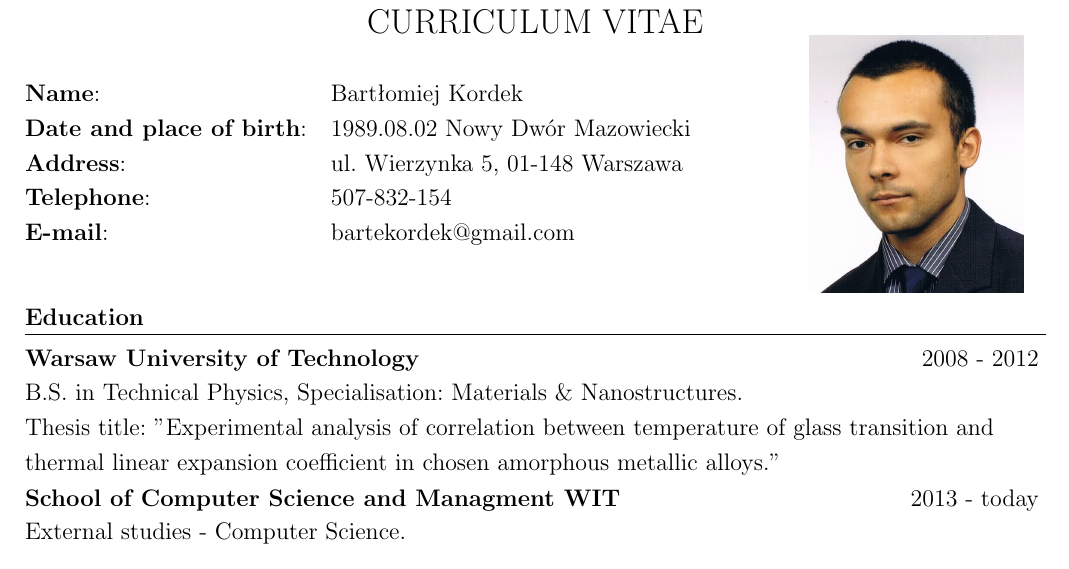
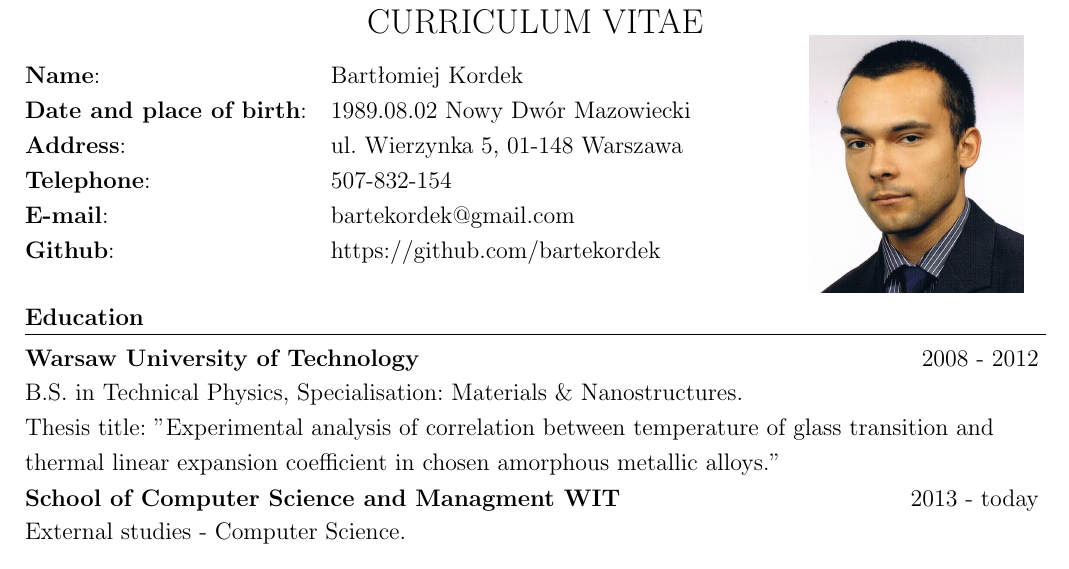
Before and after one commit to bartekordek/CURRICULUM-VITAE, a LaTeX CV (Bartłomiej_Kordek_CV_ENG.tex): part of page 1 of 2, cut so that both start at the same text. Compiled offline with pdfLaTeX.

Commit message:
Add github.

```diff
--- a/Bartłomiej_Kordek_CV_ENG.tex
+++ b/Bartłomiej_Kordek_CV_ENG.tex
@@ -38,6 +38,7 @@ CURRICULUM VITAE \\
 		\textbf{Address}:		&	ul. Wierzynka 5, 01-148 Warszawa\\
 		\textbf{Telephone}:	& 507-832-154\\
 		\textbf{E-mail}:	&	 bartekordek@gmail.com\\
+		\textbf{Github}:	&	 https://github.com/bartekordek\\
 		\end{tabular}
 	\end{minipage}
 
```
Also changed, not shown: Bartłomiej_Kordek_CV_ENG.pdf.
